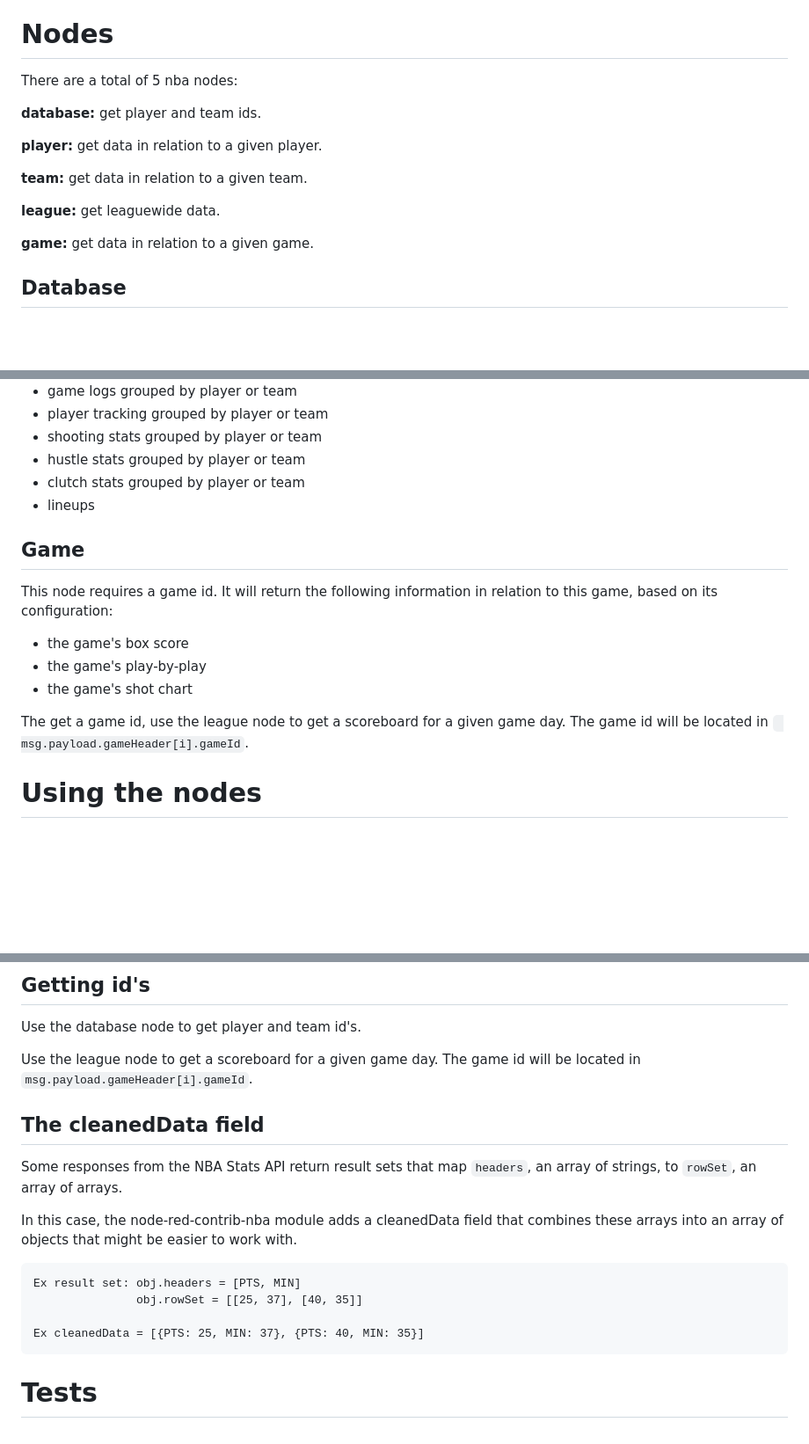
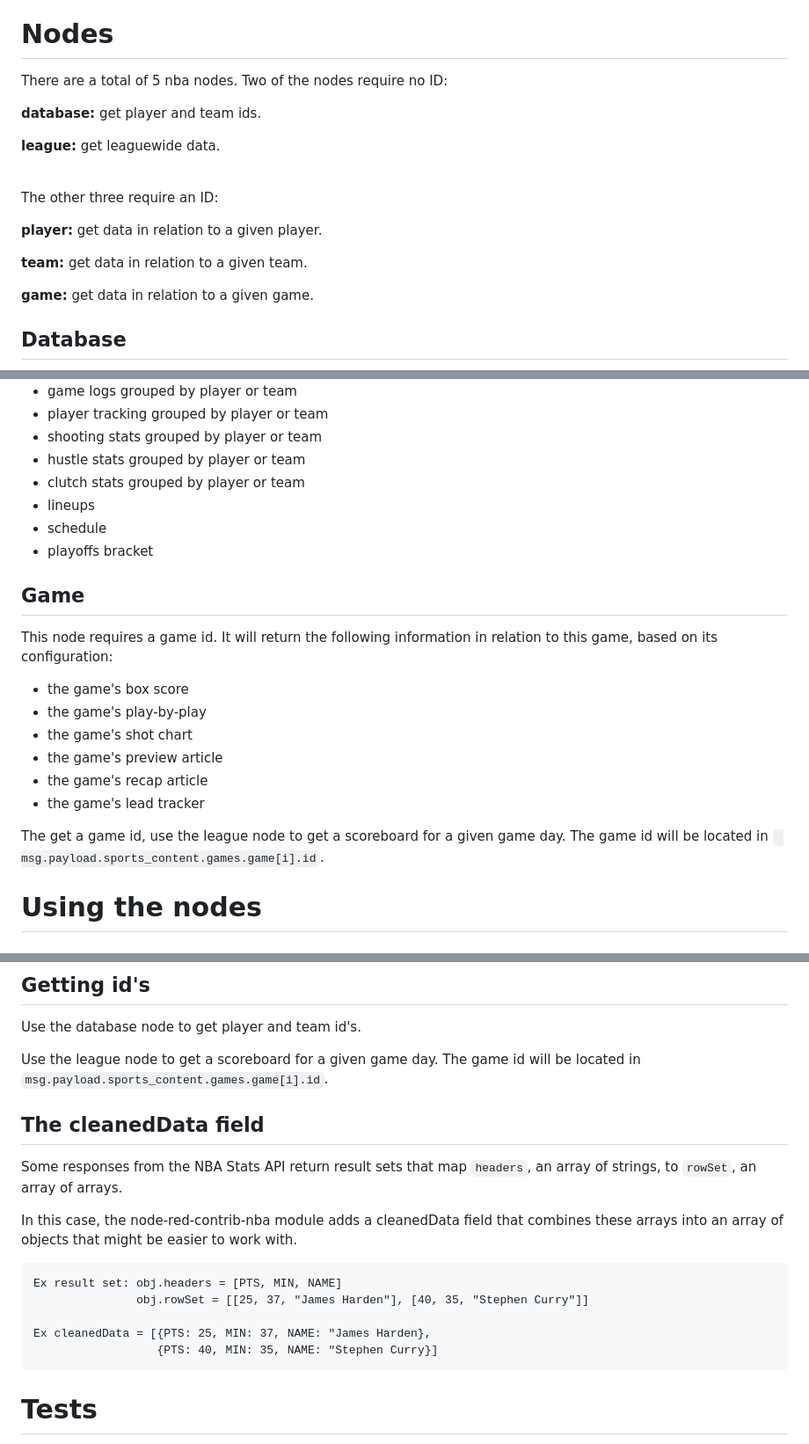
Before and after one commit to jcostello93/node-red-contrib-nba, a Markdown page: README.md, 3 parts joined by grey strips. Shown at 88% size. Rendered like a GitHub page; blank space fills up the shorter version.

```diff
--- a/README.md
+++ b/README.md
@@ -23,15 +23,19 @@ This project uses the [nba npm module](https://www.npmjs.com/package/nba) to cal
 
 # Nodes
 
-There are a total of 5 nba nodes:
+There are a total of 5 nba nodes. Two of the nodes require no ID:
 
 **database:** get player and team ids.
+
+**league:** get leaguewide data.
+
+<br>
+
+The other three require an ID:
 
 **player:** get data in relation to a given player.
 
 **team:** get data in relation to a given team.
-
-**league:** get leaguewide data.
 
 **game:** get data in relation to a given game.
 
@@ -86,6 +93,8 @@ This node does not require an id, as it provides data for the entire league. It
 * hustle stats grouped by player or team
 * clutch stats grouped by player or team
 * lineups
+* schedule
+* playoffs bracket
 
 ## Game
 
@@ -94,8 +103,11 @@ This node requires a game id. It will return the following information in relati
 * the game's box score
 * the game's play-by-play
 * the game's shot chart
+* the game's preview article
+* the game's recap article
+* the game's lead tracker
 
-The get a game id, use the league node to get a scoreboard for a given game day. The game id will be located in <code> msg.payload.gameHeader[i].gameId</code>.
+The get a game id, use the league node to get a scoreboard for a given game day. The game id will be located in <code> msg.payload.sports_content.games.game[i].id</code>.
 
 
 # Using the nodes
@@ -133,7 +145,7 @@ A simple example is using the database node to get a team by name and then sendi
 
 Use the database node to get player and team id's.
 
-Use the league node to get a scoreboard for a given game day. The game id will be located in <code>msg.payload.gameHeader[i].gameId</code>.
+Use the league node to get a scoreboard for a given game day. The game id will be located in <code>msg.payload.sports_content.games.game[i].id</code>.
 
 ## The cleanedData field
 
@@ -141,10 +153,11 @@ Some responses from the NBA Stats API return result sets that map <code>headers<
 
 In this case, the node-red-contrib-nba module adds a cleanedData field that combines these arrays into an array of objects that might be easier to work with.
 
-    Ex result set: obj.headers = [PTS, MIN]
-                   obj.rowSet = [[25, 37], [40, 35]]
+    Ex result set: obj.headers = [PTS, MIN, NAME]
+                   obj.rowSet = [[25, 37, "James Harden"], [40, 35, "Stephen Curry"]]
 
-	Ex cleanedData = [{PTS: 25, MIN: 37}, {PTS: 40, MIN: 35}]
+	Ex cleanedData = [{PTS: 25, MIN: 37, NAME: "James Harden},
+                      {PTS: 40, MIN: 35, NAME: "Stephen Curry}]
 
 
 # Tests
```
Also changed, not shown: other parts of README.md (+10 -7 lines), screenshots/box-score-flow.png (deleted), screenshots/box-score-flow2.png (added), screenshots/box-score.png (deleted), screenshots/box-score2.png (added), screenshots/scoreboard-flow.png (deleted), screenshots/scoreboard-flow2.png (added), 5 other files.
